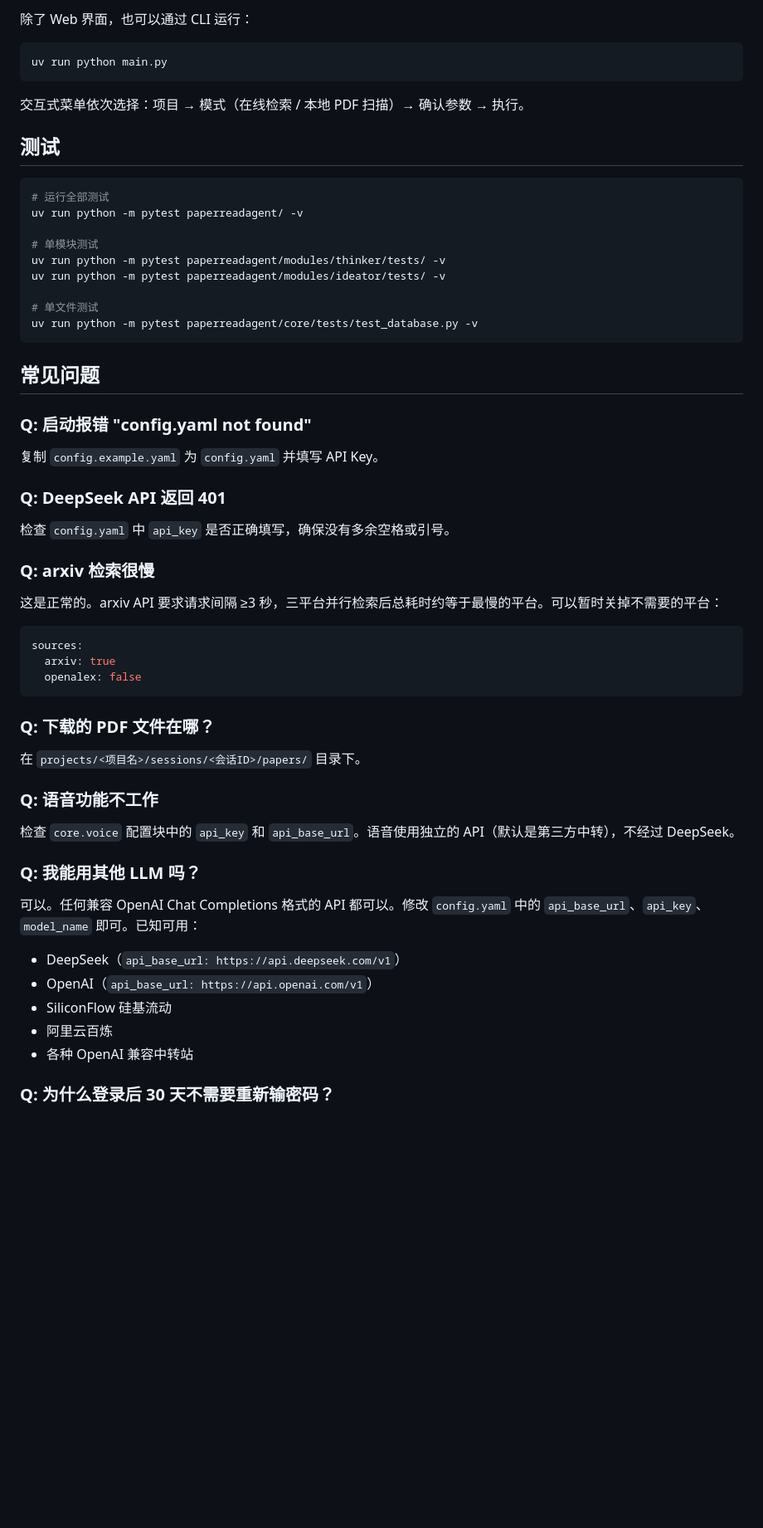
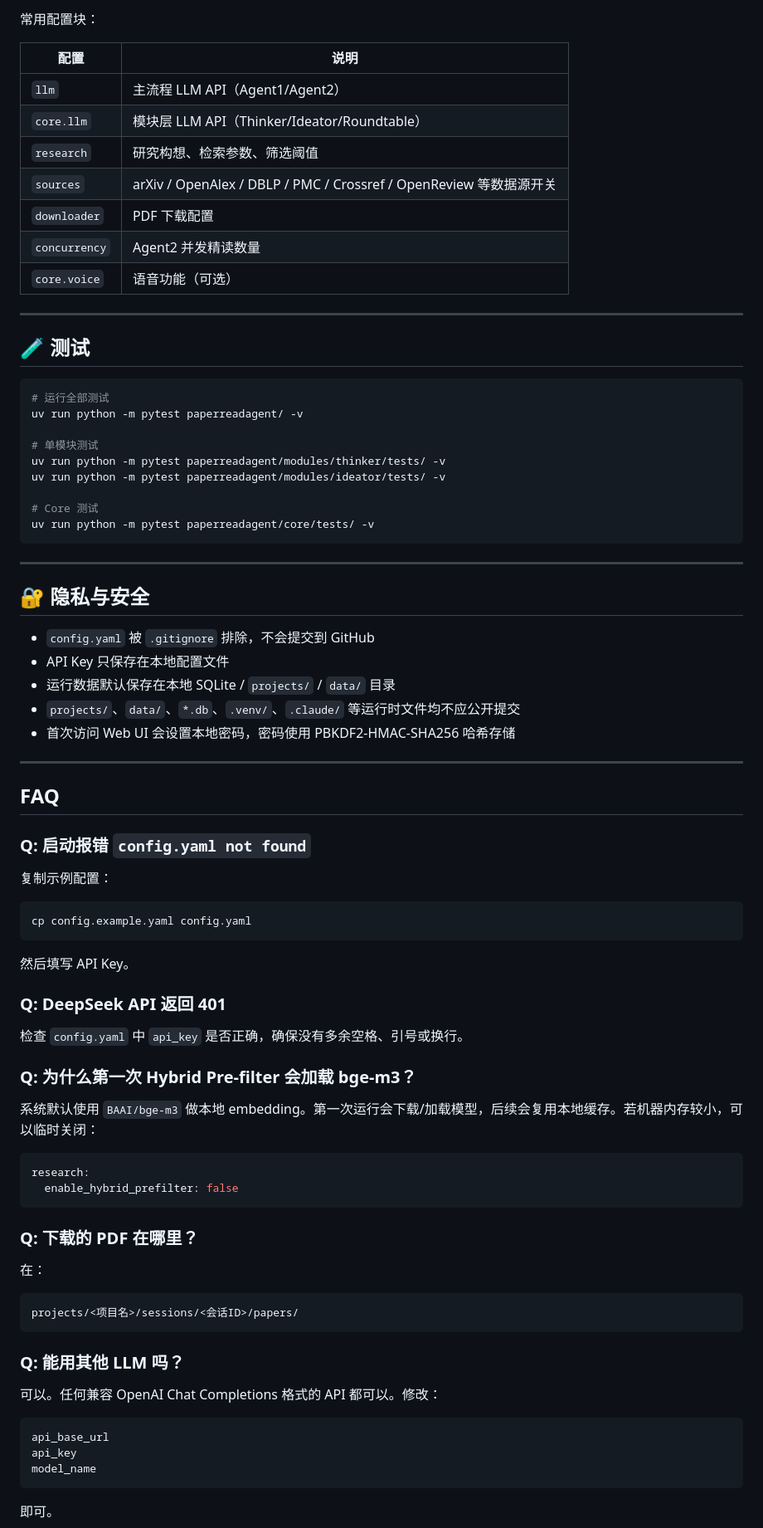
Before and after one commit to leigigirlkapaso/Paper-Read-Agent, a Markdown page: README.md, the part around one of its changes. Shown at 83% size. GitHub-like rendering; blank space fills up the shorter version.

````diff
--- a/README.md
+++ b/README.md
@@ -175,13 +394,19 @@ AGENT2: asyncio 并发 LLM 精读（每篇独立调用）
 
-除了 Web 界面，也可以通过 CLI 运行：
+常用配置块：
 
-```bash
-uv run python main.py
-```
+| 配置 | 说明 |
+|------|------|
+| `llm` | 主流程 LLM API（Agent1/Agent2） |
+| `core.llm` | 模块层 LLM API（Thinker/Ideator/Roundtable） |
+| `research` | 研究构想、检索参数、筛选阈值 |
+| `sources` | arXiv / OpenAlex / DBLP / PMC / Crossref / OpenReview 等数据源开关 |
+| `downloader` | PDF 下载配置 |
+| `concurrency` | Agent2 并发精读数量 |
+| `core.voice` | 语音功能（可选） |
 
-交互式菜单依次选择：项目 → 模式（在线检索 / 本地 PDF 扫描）→ 确认参数 → 执行。
+---
 
-## 测试
+## 🧪 测试
 
 ```bash
 # 运行全部测试
@@ -191,46 +416,64 @@ uv run python -m pytest paperreadagent/ -v
 uv run python -m pytest paperreadagent/modules/thinker/tests/ -v
 uv run python -m pytest paperreadagent/modules/ideator/tests/ -v
 
-# 单文件测试
-uv run python -m pytest paperreadagent/core/tests/test_database.py -v
+# Core 测试
+uv run python -m pytest paperreadagent/core/tests/ -v
 ```
 
-## 常见问题
+---
 
-### Q: 启动报错 "config.yaml not found"
+## 🔐 隐私与安全
 
-复制 `config.example.yaml` 为 `config.yaml` 并填写 API Key。
+- `config.yaml` 被 `.gitignore` 排除，不会提交到 GitHub
+- API Key 只保存在本地配置文件
+- 运行数据默认保存在本地 SQLite / `projects/` / `data/` 目录
+- `projects/`、`data/`、`*.db`、`.venv/`、`.claude/` 等运行时文件均不应公开提交
+- 首次访问 Web UI 会设置本地密码，密码使用 PBKDF2-HMAC-SHA256 哈希存储
+
+---
+
+## FAQ
+
+### Q: 启动报错 `config.yaml not found`
+
+复制示例配置：
+
+```bash
+cp config.example.yaml config.yaml
+```
+
+然后填写 API Key。
 
 ### Q: DeepSeek API 返回 401
 
-检查 `config.yaml` 中 `api_key` 是否正确填写，确保没有多余空格或引号。
+检查 `config.yaml` 中 `api_key` 是否正确，确保没有多余空格、引号或换行。
 
-### Q: arxiv 检索很慢
+### Q: 为什么第一次 Hybrid Pre-filter 会加载 bge-m3？
 
-这是正常的。arxiv API 要求请求间隔 ≥3 秒，三平台并行检索后总耗时约等于最慢的平台。可以暂时关掉不需要的平台：
+系统默认使用 `BAAI/bge-m3` 做本地 embedding。第一次运行会下载/加载模型，后续会复用本地缓存。若机器内存较小，可以临时关闭：
 
 ```yaml
-sources:
-  arxiv: true
-  openalex: false
+research:
+  enable_hybrid_prefilter: false
 ```
 
-### Q: 下载的 PDF 文件在哪？
+### Q: 下载的 PDF 在哪里？
 
-在 `projects/<项目名>/sessions/<会话ID>/papers/` 目录下。
+在：
 
-### Q: 语音功能不工作
+```text
+projects/<项目名>/sessions/<会话ID>/papers/
+```
 
-检查 `core.voice` 配置块中的 `api_key` 和 `api_base_url`。语音使用独立的 API（默认是第三方中转），不经过 DeepSeek。
+### Q: 能用其他 LLM 吗？
 
-### Q: 我能用其他 LLM 吗？
+可以。任何兼容 OpenAI Chat Completions 格式的 API 都可以。修改：
 
-可以。任何兼容 OpenAI Chat Completions 格式的 API 都可以。修改 `config.yaml` 中的 `api_base_url`、`api_key`、`model_name` 即可。已知可用：
-- DeepSeek（`api_base_url: https://api.deepseek.com/v1`）
-- OpenAI（`api_base_url: https://api.openai.com/v1`）
-- SiliconFlow 硅基流动
-- 阿里云百炼
-- 各种 OpenAI 兼容中转站
+```yaml
+api_base_url
+api_key
+model_name
+```
 
-### Q: 为什么登录后 30 天不需要重新输密码？
+即可。
 
````
Also changed, not shown: other parts of README.md (+337 -114 lines).
